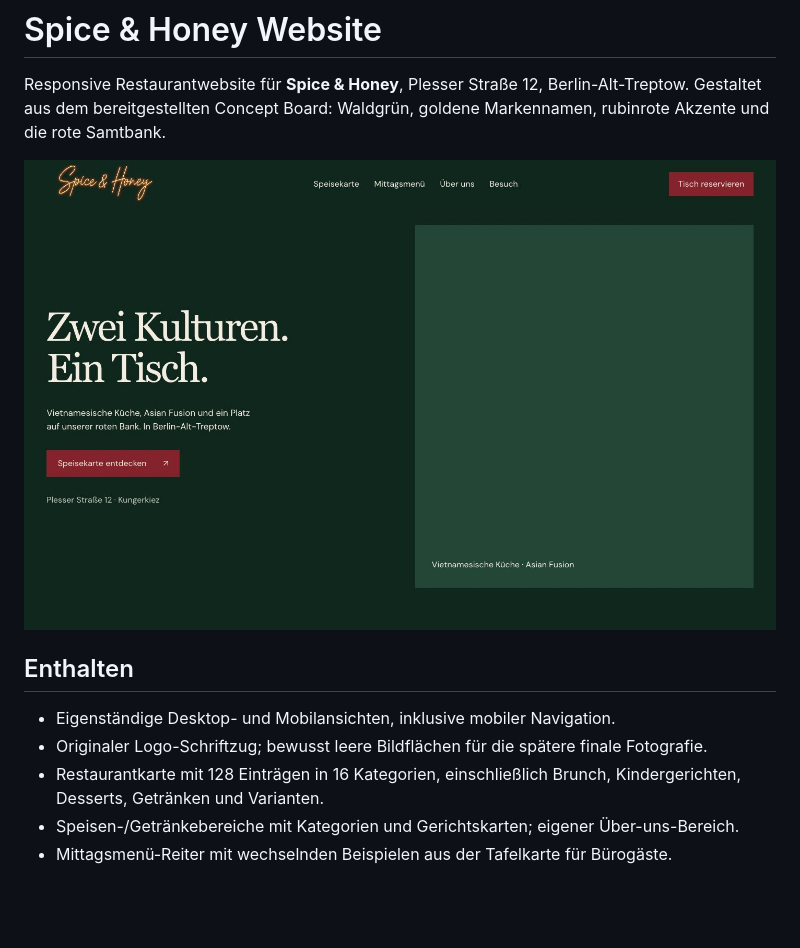
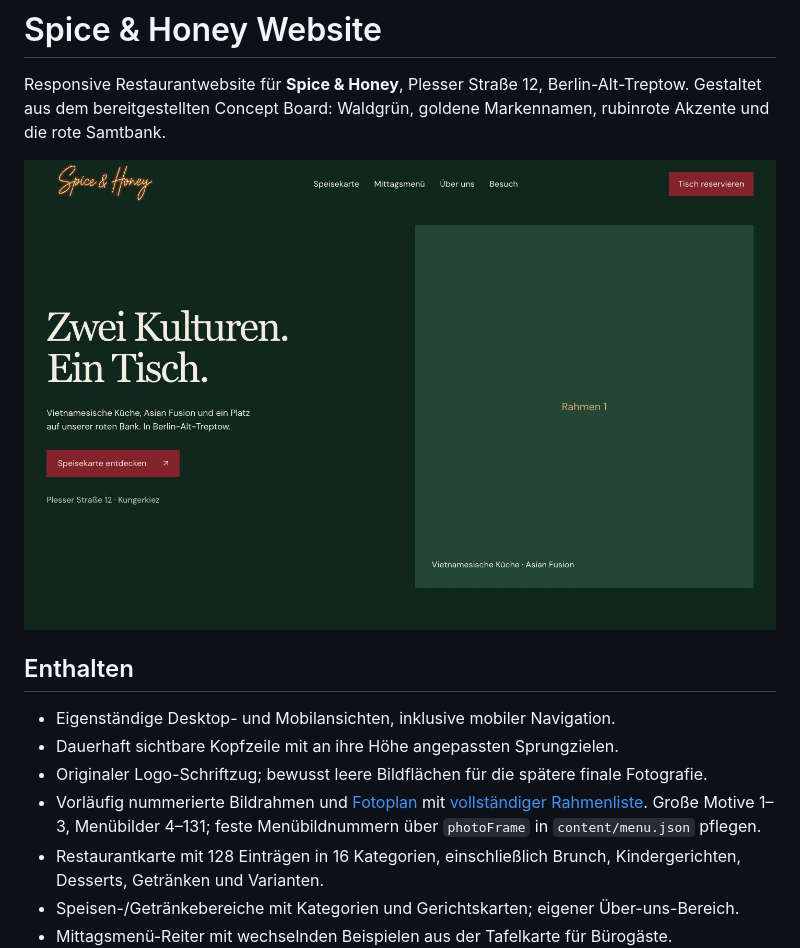
Before and after one commit to ton1vn/Spice-HoneyWebsite, a Markdown page: README.md, the part around the change. Rendered like a GitHub page; pictures changed too: docs/preview-desktop.jpg; blank space fills up the shorter version.

Commit message:
Keep navigation visible and number photo frames with a shooting plan

```diff
--- a/README.md
+++ b/README.md
@@ -7,7 +7,9 @@ Responsive Restaurantwebsite für **Spice & Honey**, Plesser Straße 12, Berlin-
 ## Enthalten
 
 - Eigenständige Desktop- und Mobilansichten, inklusive mobiler Navigation.
+- Dauerhaft sichtbare Kopfzeile mit an ihre Höhe angepassten Sprungzielen.
 - Originaler Logo-Schriftzug; bewusst leere Bildflächen für die spätere finale Fotografie.
+- Vorläufig nummerierte Bildrahmen und [Fotoplan](docs/fotoplan.md) mit [vollständiger Rahmenliste](docs/fotorahmen.csv). Große Motive 1–3, Menübilder 4–131; feste Menübildnummern über `photoFrame` in `content/menu.json` pflegen.
 - Restaurantkarte mit 128 Einträgen in 16 Kategorien, einschließlich Brunch, Kindergerichten, Desserts, Getränken und Varianten.
 - Speisen-/Getränkebereiche mit Kategorien und Gerichtskarten; eigener Über-uns-Bereich.
 - Mittagsmenü-Reiter mit wechselnden Beispielen aus der Tafelkarte für Bürogäste.
```
Also changed, not shown: docs/design-review.md (+7 -0 lines), docs/fotoplan.md (added, +283 -0 lines), docs/qa.md (+9 -0 lines), docs/preview-menu.png, docs/preview-mobile.jpg, docs/preview-sticky.png (added), 7 other files.
